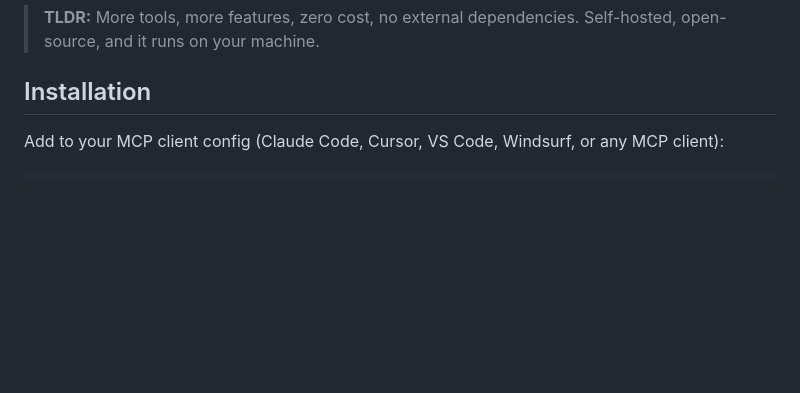
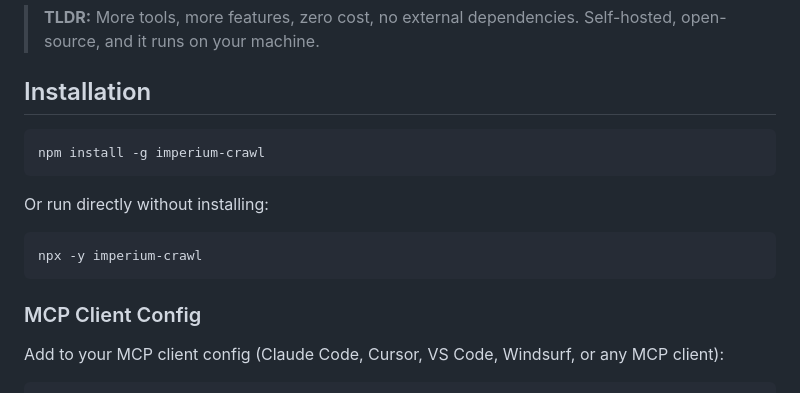
Before and after one commit to ceoimperiumprojects/imperium-crawl, a Markdown page: README.md, the part around the change. Rendered like a GitHub page; blank space fills up the shorter version.

Commit message:
Add npm install and npx usage to README
Co-Authored-By: Claude Opus 4.6 <noreply@anthropic.com>

````diff
--- a/README.md
+++ b/README.md
@@ -30,6 +30,18 @@ While others charge $19+/month for basic scraping, imperium-crawl gives you **mo
 > **TLDR:** More tools, more features, zero cost, no external dependencies. Self-hosted, open-source, and it runs on your machine.
 
 ## Installation
+
+```bash
+npm install -g imperium-crawl
+```
+
+Or run directly without installing:
+
+```bash
+npx -y imperium-crawl
+```
+
+### MCP Client Config
 
 Add to your MCP client config (Claude Code, Cursor, VS Code, Windsurf, or any MCP client):
 
````
